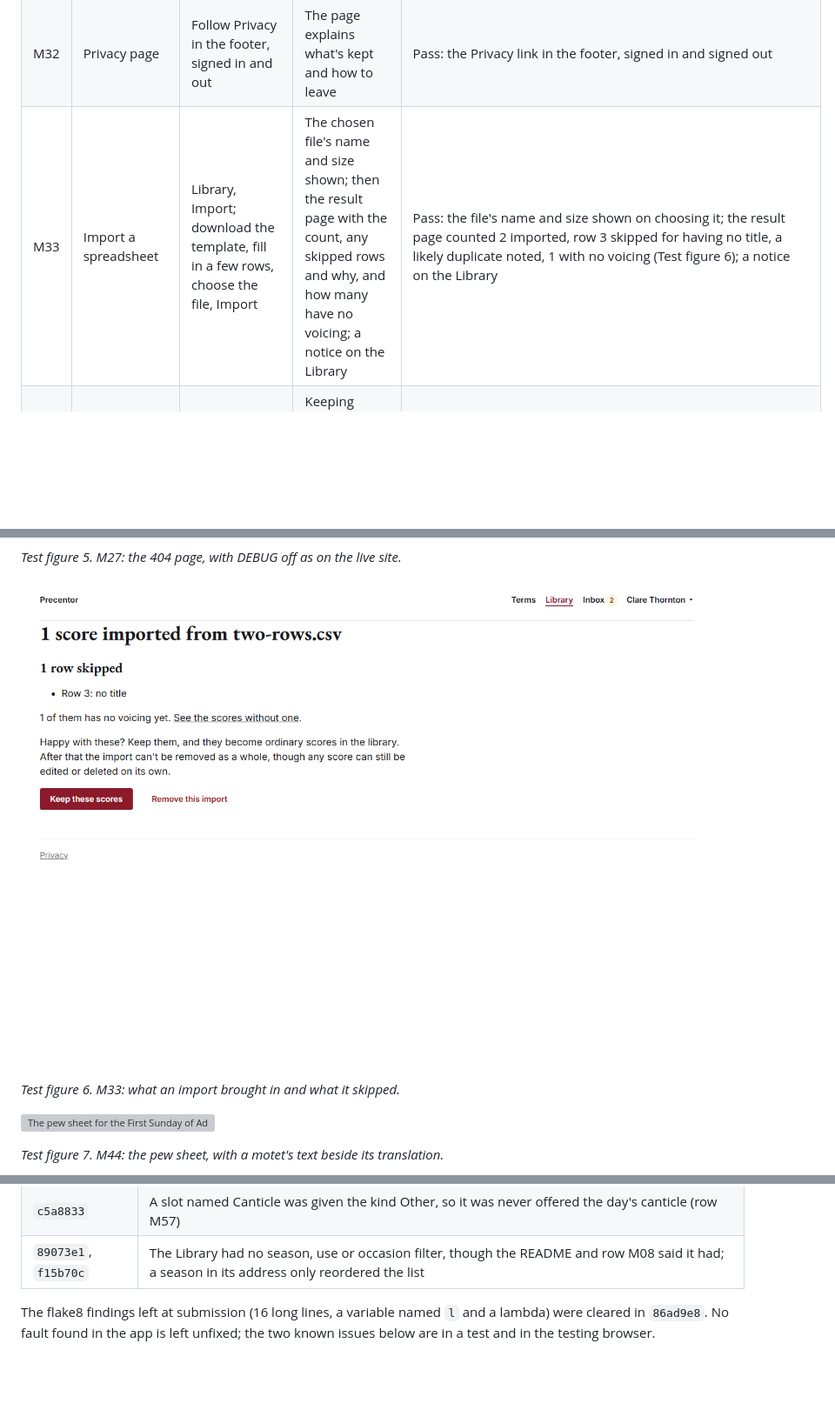
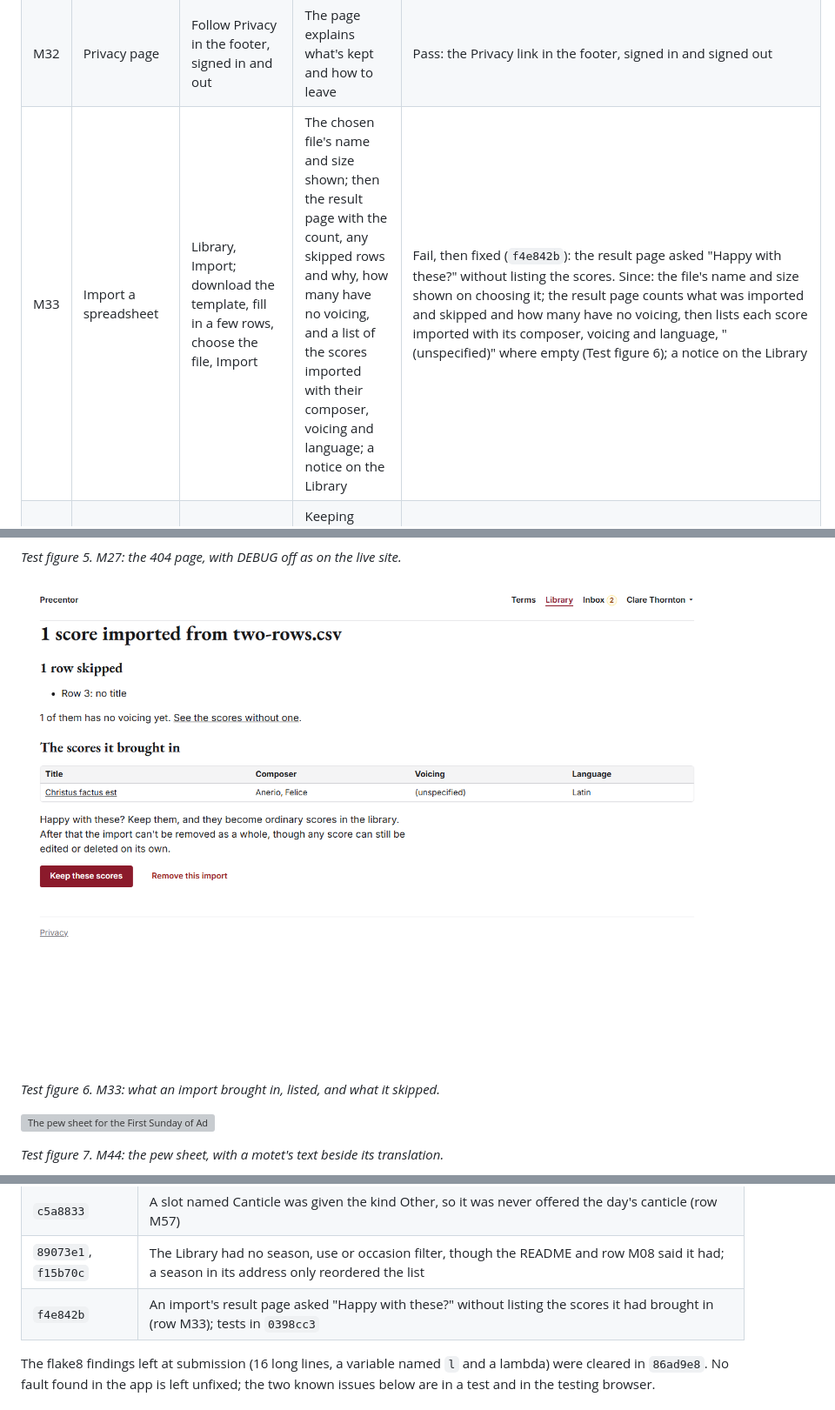
Before and after one commit to StockoL/precentor, a Markdown page: docs/testing.md, 3 parts joined by grey strips. Shown at 87% size. Drawn GitHub-style; pictures changed too: docs/screenshots/testing/m33-import-result.png; blank space fills up the shorter version; grey boxes are pictures that could not be loaded.

```diff
--- a/docs/testing.md
+++ b/docs/testing.md
@@ -303,7 +303,7 @@ To run them, see "Running it locally" in the README.
 | M30  | Delete your own account    | As a member, Change password, Delete your account, give the password                                          | Signed out, the account gone, their comments shown as "A former member"; the owner is told to hand over first | Pass: "Your account has been deleted"; their comment now reads "A former member"; signing in refused; the owner opening the page is told to hand over ownership first |
 | M31  | Delete the church          | As the owner, Settings, Delete this church, type its name                                                     | The page lists what will go; a wrong name is refused; the right one deletes everything and signs out | Pass: the page listed what goes; a wrong name was refused; the right name deleted the church, and Terms then led to the sign-in page |
 | M32  | Privacy page               | Follow Privacy in the footer, signed in and out                                                                | The page explains what's kept and how to leave                       | Pass: the Privacy link in the footer, signed in and signed out |
-| M33  | Import a spreadsheet       | Library, Import; download the template, fill in a few rows, choose the file, Import                           | The chosen file's name and size shown; then the result page with the count, any skipped rows and why, and how many have no voicing; a notice on the Library | Pass: the file's name and size shown on choosing it; the result page counted 2 imported, row 3 skipped for having no title, a likely duplicate noted, 1 with no voicing (Test figure 6); a notice on the Library |
+| M33  | Import a spreadsheet       | Library, Import; download the template, fill in a few rows, choose the file, Import                           | The chosen file's name and size shown; then the result page with the count, any skipped rows and why, how many have no voicing, and a list of the scores imported with their composer, voicing and language; a notice on the Library | Fail, then fixed (`f4e842b`): the result page asked "Happy with these?" without listing the scores. Since: the file's name and size shown on choosing it; the result page counts what was imported and skipped and how many have no voicing, then lists each score imported with its composer, voicing and language, "(unspecified)" where empty (Test figure 6); a notice on the Library |
 | M34  | Keep or remove an import   | From the notice, Review it; Keep these scores. Import again; Remove this import and confirm                    | Keeping closes the import; removing deletes its scores, keeping any already planned into a service | Pass: Keep closed the import and the notice went; Remove asked first and took its scores away. A score already planned being kept: by `test_a_score_already_planned_is_kept_and_the_page_says_so` |
 | M35  | A file that's too big      | Choose a file over 2 MB                                                                                       | Said at once, with the Import button disabled; without JavaScript the server refuses it        | Pass: with JavaScript, "big.csv is 2.0 MB, more than the 2.0 MB limit" and Import disabled; without, the server refused it: "The file is larger than 2 MB" |
 | M36  | Export the library         | Library, Export                                                                                               | A CSV named with the date, in the import's columns; it imports into an empty church unchanged  | Pass: `precentor-library-2026-11-10.csv` in the import's columns; imported into a new, empty church and exported again, the two files were identical |
@@ -356,9 +356,9 @@ _Test figure 4. M25: a Viewer refused, with the reason._
 
 _Test figure 5. M27: the 404 page, with DEBUG off as on the live site._
 
-![An import's result page: 1 score imported, one row skipped for having no title, 1 with no voicing yet, and buttons to keep or remove the import](screenshots/testing/m33-import-result.png)
+![An import's result page: 1 score imported, one row skipped for having no title, 1 with no voicing yet, a table listing Christus factus est by Anerio with no voicing, and buttons to keep or remove the import](screenshots/testing/m33-import-result.png)
 
-_Test figure 6. M33: what an import brought in and what it skipped._
+_Test figure 6. M33: what an import brought in, listed, and what it skipped._
 
 ![The pew sheet for the First Sunday of Advent, with the Ave Maria's Latin text beside its English translation](screenshots/testing/m44-pew-sheet.png)
 
@@ -517,6 +517,7 @@ testing, fixed, and covered by a test where it could be.
 | `945b43f` | An Ordinary Form weekday service with no occasion, borrowing the Sunday before's chants, was a server error when it had an Alleluia or Tract slot (row M58) |
 | `c5a8833` | A slot named Canticle was given the kind Other, so it was never offered the day's canticle (row M57) |
 | `89073e1`, `f15b70c` | The Library had no season, use or occasion filter, though the README and row M08 said it had; a season in its address only reordered the list |
+| `f4e842b` | An import's result page asked "Happy with these?" without listing the scores it had brought in (row M33); tests in `0398cc3` |
 
 The flake8 findings left at submission (16 long lines, a variable named
 `l` and a lambda) were cleared in `86ad9e8`. No fault found in the app is left unfixed;
```
Also changed, not shown: README.md (+4 -4 lines), docs/screenshots/25-import-result.png.
